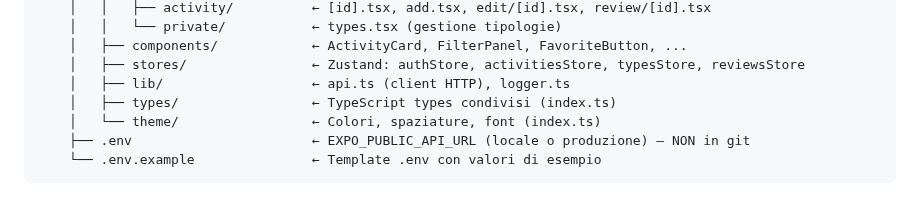
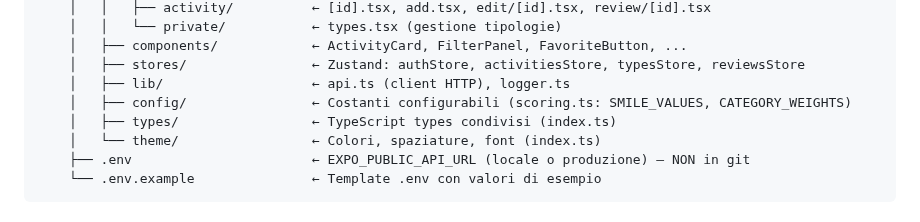
Before and after one commit to cronycles/tastespot, a Markdown page: README.md, the part around the change. Rendered like a GitHub page.

Commit message:
docs: add config/ folder to README project structure

```diff
--- a/README.md
+++ b/README.md
@@ -85,6 +85,7 @@ TasteSpot/                         ← radice del monorepo Git
     │   ├── components/            ← ActivityCard, FilterPanel, FavoriteButton, ...
     │   ├── stores/                ← Zustand: authStore, activitiesStore, typesStore, reviewsStore
     │   ├── lib/                   ← api.ts (client HTTP), logger.ts
+    │   ├── config/                ← Costanti configurabili (scoring.ts: SMILE_VALUES, CATEGORY_WEIGHTS)
     │   ├── types/                 ← TypeScript types condivisi (index.ts)
     │   └── theme/                 ← Colori, spaziature, font (index.ts)
     ├── .env                       ← EXPO_PUBLIC_API_URL (locale o produzione) — NON in git
```
